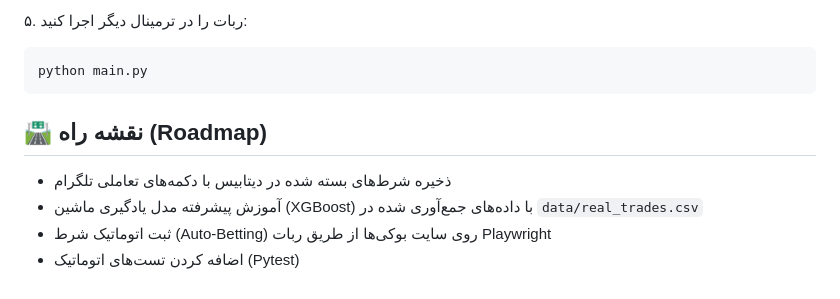
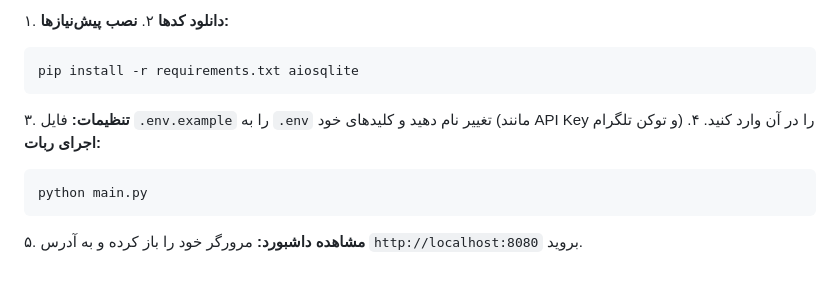
Before and after one commit to agha-seyed/arbitrage-bot, a Markdown page: README.md, the part around one of its changes. Rendered like a GitHub page.

````diff
--- a/README.md
+++ b/README.md
@@ -60,11 +66,12 @@ uvicorn dashboard:app --host 0.0.0.0 --port 8000
 
-۵. ربات را در ترمینال دیگر اجرا کنید:
-```bash
-python main.py
-```
-
-## 🛣️ نقشه راه (Roadmap)
-- ذخیره شرط‌های بسته شده در دیتابیس با دکمه‌های تعاملی تلگرام
-- آموزش پیشرفته مدل یادگیری ماشین (XGBoost) با داده‌های جمع‌آوری شده در `data/real_trades.csv`
-- ثبت اتوماتیک شرط (Auto-Betting) روی سایت بوکی‌ها از طریق ربات Playwright
-- اضافه کردن تست‌های اتوماتیک (Pytest)
+۱. **دانلود کدها**
+۲. **نصب پیش‌نیازها:**
+   ```bash
+   pip install -r requirements.txt aiosqlite
+   ```
+۳. **تنظیمات:** فایل `.env.example` را به `.env` تغییر نام دهید و کلیدهای خود (مانند API Key و توکن تلگرام) را در آن وارد کنید.
+۴. **اجرای ربات:**
+   ```bash
+   python main.py
+   ```
+۵. **مشاهده داشبورد:** مرورگر خود را باز کرده و به آدرس `http://localhost:8080` بروید.
````
Also changed, not shown: other parts of README.md (+51 -45 lines).
